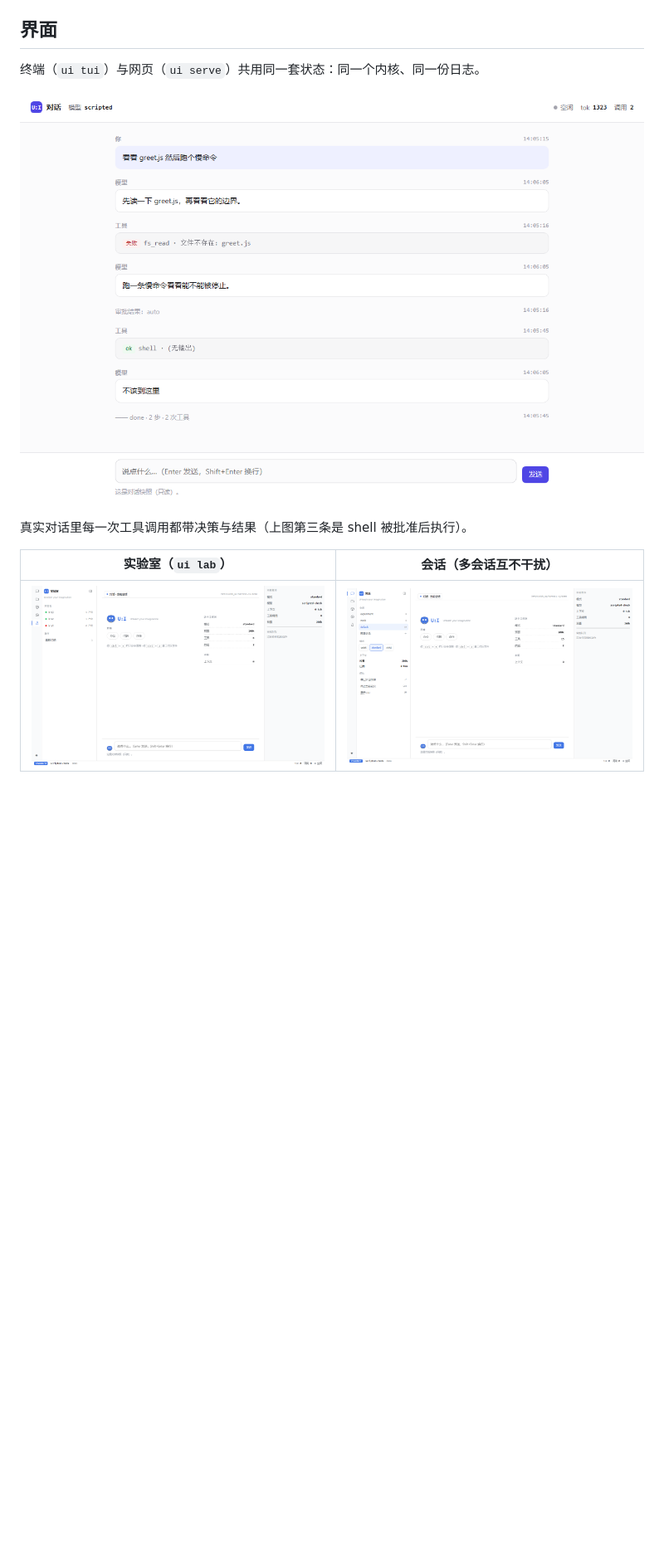
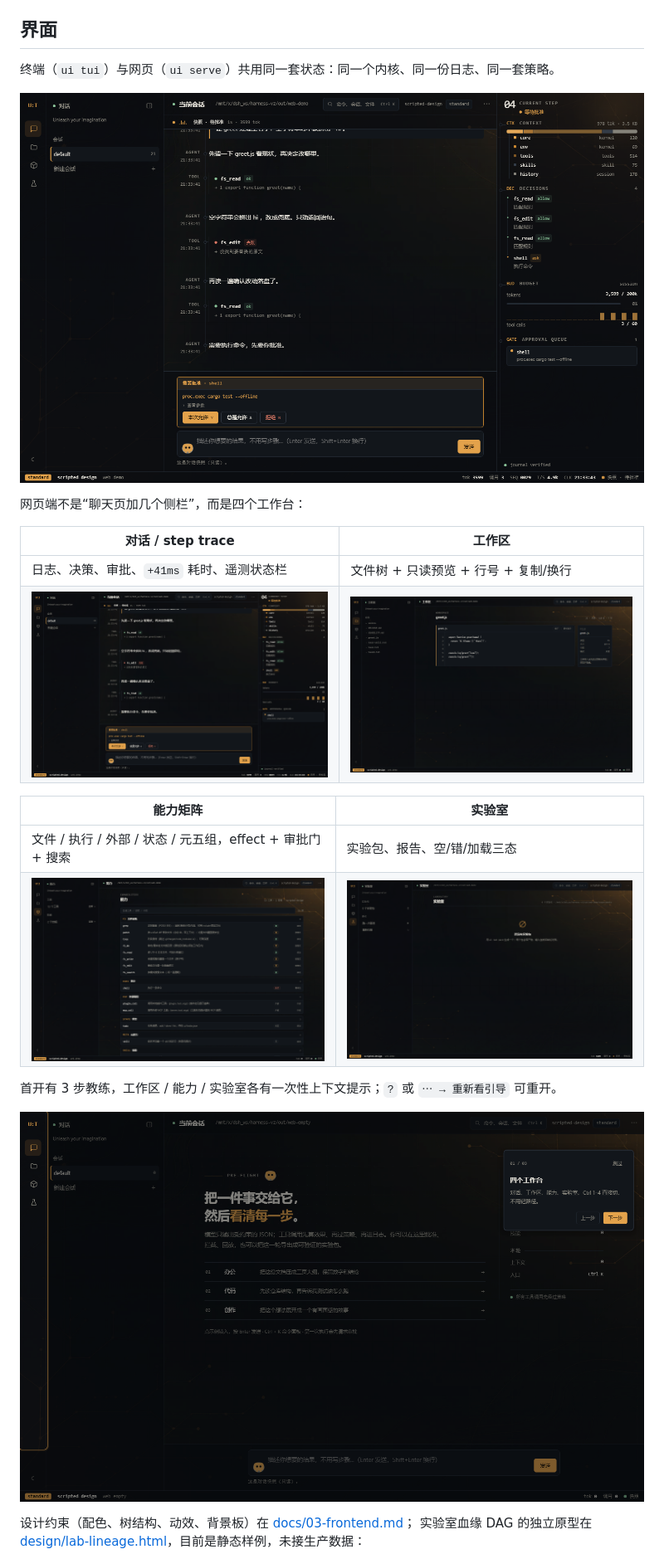
Before and after one commit to ProMetaDev/ui-harness, a Markdown page: README.md, the part around one of its changes. Shown at 83% size. Rendered like a GitHub page; pictures changed too: docs/images/capabilities.png (added), docs/images/chat.png, docs/images/lab.png; blank space fills up the shorter version.

Commit message:
docs: README 更新到 v1.0 网页端（四工作台/step trace/能力矩阵/首开引导）

```diff
--- a/README.md
+++ b/README.md
@@ -83,5 +91,5 @@ $ bash tools/kit.sh
 
 ## 界面
 
-终端（`ui tui`）与网页（`ui serve`）共用同一套状态：同一个内核、同一份日志。
+终端（`ui tui`）与网页（`ui serve`）共用同一套状态：同一个内核、同一份日志、同一套策略。
 
@@ -89,6 +97,20 @@ $ bash tools/kit.sh
 
-真实对话里每一次工具调用都带决策与结果（上图第三条是 shell 被批准后执行）。
+网页端不是“聊天页加几个侧栏”，而是四个工作台：
 
-| 实验室（`ui lab`） | 会话（多会话互不干扰） |
+| 对话 / step trace | 工作区 |
 |---|---|
-| ![实验室](docs/images/lab.png) | ![会话](docs/images/sessions.png) |
+| 日志、决策、审批、`+41ms` 耗时、遥测状态栏 | 文件树 + 只读预览 + 行号 + 复制/换行 |
+| ![对话](docs/images/chat.png) | ![工作区](docs/images/workspace.png) |
+
+| 能力矩阵 | 实验室 |
+|---|---|
+| 文件 / 执行 / 外部 / 状态 / 元五组，effect + 审批门 + 搜索 | 实验包、报告、空/错/加载三态 |
+| ![能力](docs/images/capabilities.png) | ![实验室](docs/images/lab.png) |
+
+首开有 3 步教练，工作区 / 能力 / 实验室各有一次性上下文提示；`?` 或 `⋯ → 重新看引导` 可重开。
+
+![首开引导](docs/images/onboarding.png)
+
+设计约束（配色、树结构、动效、背景板）在 [docs/03-frontend.md](docs/03-frontend.md)；
+实验室血缘 DAG 的独立原型在 [design/lab-lineage.html](design/lab-lineage.html)，目前是静态样例，未接生产数据：
+
```
Also changed, not shown: other parts of README.md (+14 -4 lines), docs/images/lineage.png (added).
